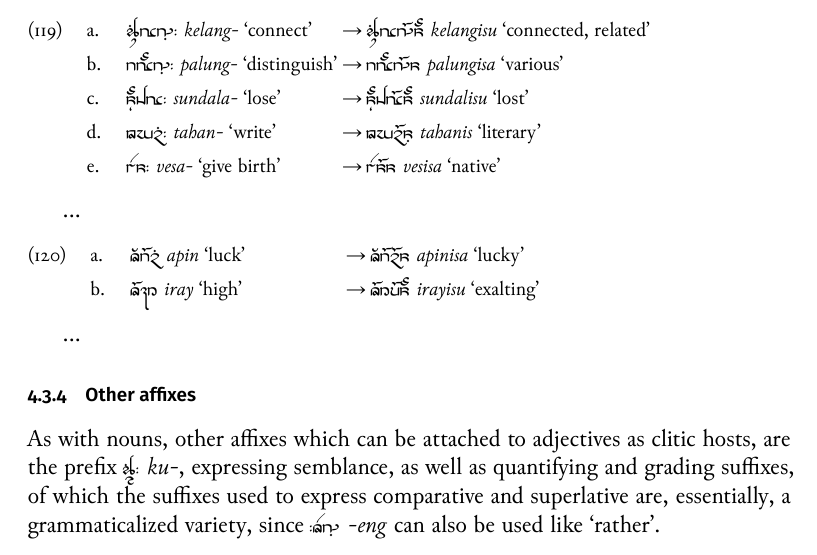
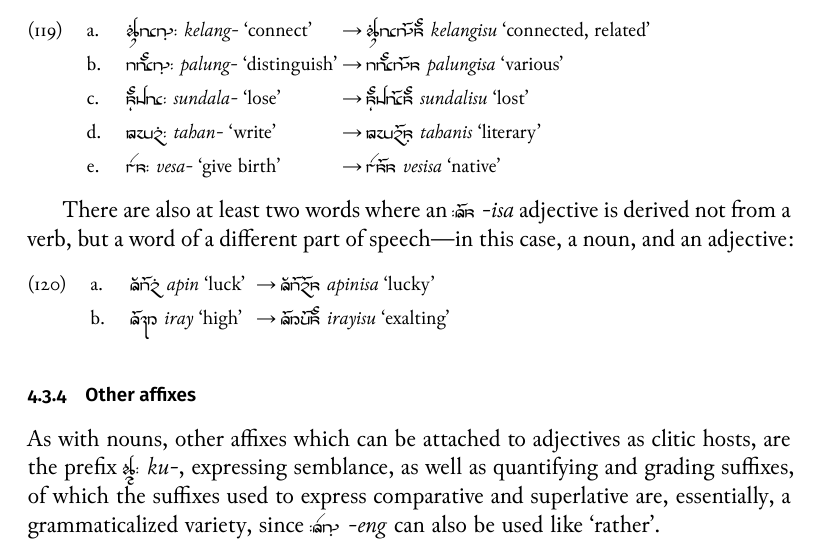
Before and after one commit to carbeck/ayerigrammar, a LaTeX thesis (grammar.tex, which reads chapters/gramcat.tex): part of page 140 of 146, cut so that both start at the same text. The pictures show the PDF file grammar.pdf that the author committed with the source.

Commit message:
A few briding lines between examples

```diff
--- a/chapters/gramcat.tex
+++ b/chapters/gramcat.tex
@@ -4341,7 +4341,6 @@ may be idiomatic occasionally, as some derivations in the example below show.
 		→ \xayr{\larger vesis}{vesisa}{native}
 \xe
 
-...
-
-\pex
-	\a \makebox[10.5em][l]{\xayr{\larger ApinF}{apin}{luck}}
+There are also at least two words where an \rayr{/Is}{-isa} adjective is
+derived not from a verb, but a word of a different part of speech---in this
+case, a noun, and an adjective:
```
Also changed, not shown: grammar.pdf, chapters/gramcat.tex (7 more changed lines).
